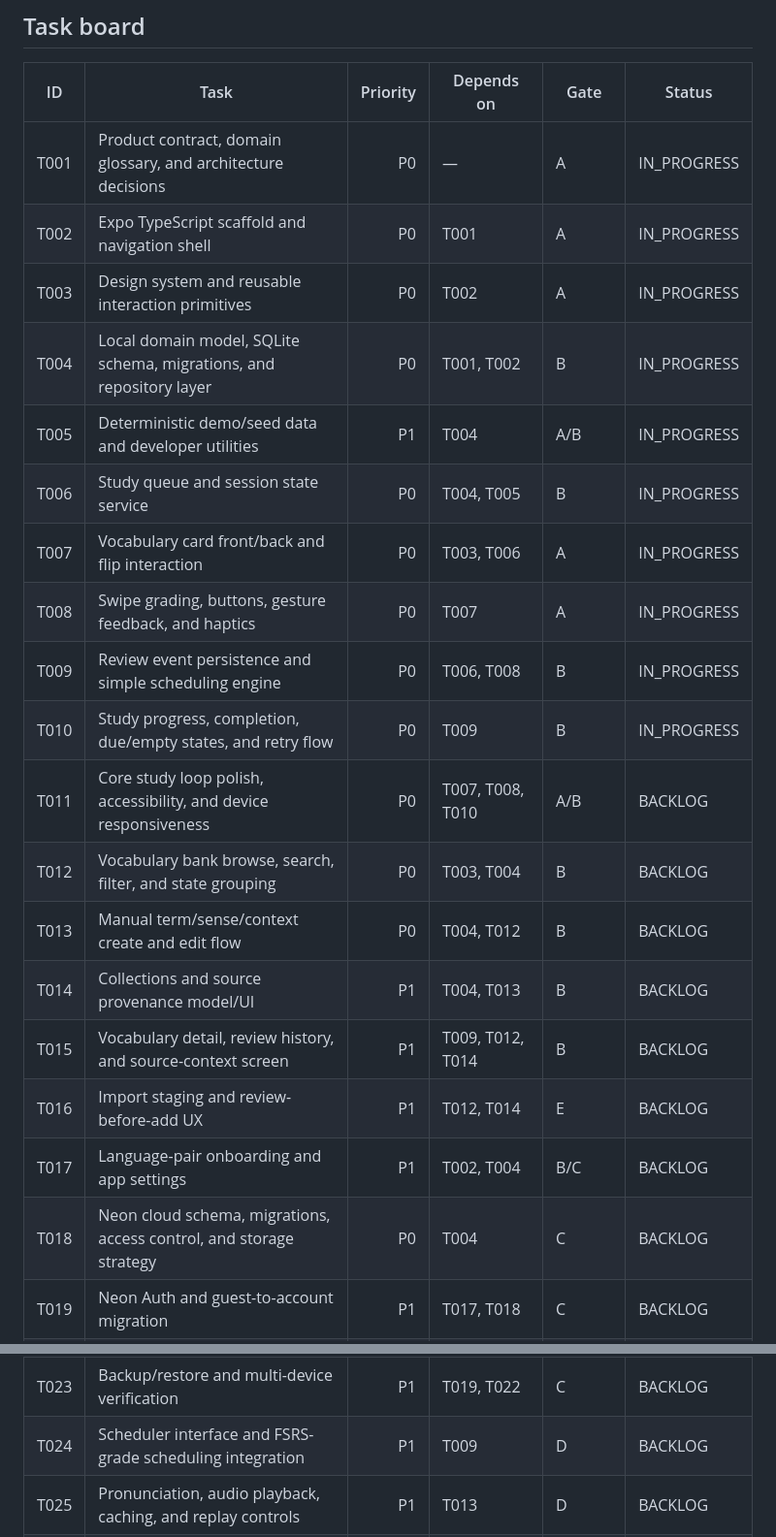
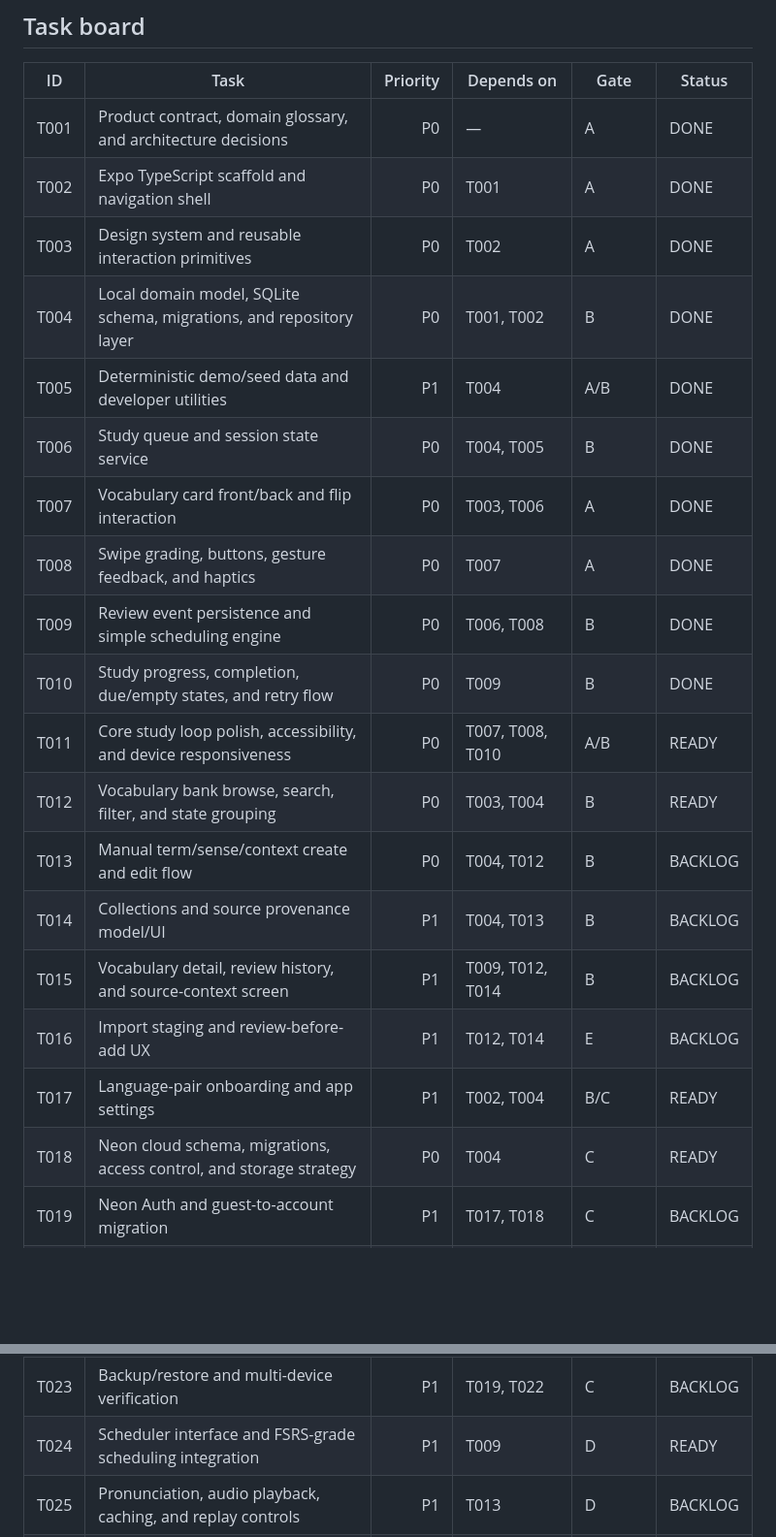
Before and after one commit to addvaluewithai-hub/english-vocab-game, a Markdown page: Tasks/README.md, 2 parts joined by grey strips. Shown at 97% size. Rendered like a GitHub page; blank space fills up the shorter version.

Commit message:
docs: complete first ten tasks and promote unblocked work

```diff
--- a/Tasks/README.md
+++ b/Tasks/README.md
@@ -54,30 +54,30 @@ This folder is the **source of truth for product development**. Every implementa
 
 | ID | Task | Priority | Depends on | Gate | Status |
 |---|---|---:|---|---|---|
-| T001 | Product contract, domain glossary, and architecture decisions | P0 | — | A | IN_PROGRESS |
-| T002 | Expo TypeScript scaffold and navigation shell | P0 | T001 | A | IN_PROGRESS |
-| T003 | Design system and reusable interaction primitives | P0 | T002 | A | IN_PROGRESS |
-| T004 | Local domain model, SQLite schema, migrations, and repository layer | P0 | T001, T002 | B | IN_PROGRESS |
-| T005 | Deterministic demo/seed data and developer utilities | P1 | T004 | A/B | IN_PROGRESS |
-| T006 | Study queue and session state service | P0 | T004, T005 | B | IN_PROGRESS |
-| T007 | Vocabulary card front/back and flip interaction | P0 | T003, T006 | A | IN_PROGRESS |
-| T008 | Swipe grading, buttons, gesture feedback, and haptics | P0 | T007 | A | IN_PROGRESS |
-| T009 | Review event persistence and simple scheduling engine | P0 | T006, T008 | B | IN_PROGRESS |
-| T010 | Study progress, completion, due/empty states, and retry flow | P0 | T009 | B | IN_PROGRESS |
-| T011 | Core study loop polish, accessibility, and device responsiveness | P0 | T007, T008, T010 | A/B | BACKLOG |
-| T012 | Vocabulary bank browse, search, filter, and state grouping | P0 | T003, T004 | B | BACKLOG |
+| T001 | Product contract, domain glossary, and architecture decisions | P0 | — | A | DONE |
+| T002 | Expo TypeScript scaffold and navigation shell | P0 | T001 | A | DONE |
+| T003 | Design system and reusable interaction primitives | P0 | T002 | A | DONE |
+| T004 | Local domain model, SQLite schema, migrations, and repository layer | P0 | T001, T002 | B | DONE |
+| T005 | Deterministic demo/seed data and developer utilities | P1 | T004 | A/B | DONE |
+| T006 | Study queue and session state service | P0 | T004, T005 | B | DONE |
+| T007 | Vocabulary card front/back and flip interaction | P0 | T003, T006 | A | DONE |
+| T008 | Swipe grading, buttons, gesture feedback, and haptics | P0 | T007 | A | DONE |
+| T009 | Review event persistence and simple scheduling engine | P0 | T006, T008 | B | DONE |
+| T010 | Study progress, completion, due/empty states, and retry flow | P0 | T009 | B | DONE |
+| T011 | Core study loop polish, accessibility, and device responsiveness | P0 | T007, T008, T010 | A/B | READY |
+| T012 | Vocabulary bank browse, search, filter, and state grouping | P0 | T003, T004 | B | READY |
 | T013 | Manual term/sense/context create and edit flow | P0 | T004, T012 | B | BACKLOG |
 | T014 | Collections and source provenance model/UI | P1 | T004, T013 | B | BACKLOG |
 | T015 | Vocabulary detail, review history, and source-context screen | P1 | T009, T012, T014 | B | BACKLOG |
 | T016 | Import staging and review-before-add UX | P1 | T012, T014 | E | BACKLOG |
-| T017 | Language-pair onboarding and app settings | P1 | T002, T004 | B/C | BACKLOG |
-| T018 | Neon cloud schema, migrations, access control, and storage strategy | P0 | T004 | C | BACKLOG |
+| T017 | Language-pair onboarding and app settings | P1 | T002, T004 | B/C | READY |
+| T018 | Neon cloud schema, migrations, access control, and storage strategy | P0 | T004 | C | READY |
 | T019 | Neon Auth and guest-to-account migration | P1 | T017, T018 | C | BACKLOG |
 | T020 | Offline sync protocol: outbox, versions, tombstones, and sync contract | P0 | T004, T018 | C | BACKLOG |
 | T021 | Offline-first sync engine implementation | P0 | T020 | C | BACKLOG |
 | T022 | Conflict handling, retry/recovery, and sync-status UX | P0 | T021 | C | BACKLOG |
 | T023 | Backup/restore and multi-device verification | P1 | T019, T022 | C | BACKLOG |
-| T024 | Scheduler interface and FSRS-grade scheduling integration | P1 | T009 | D | BACKLOG |
+| T024 | Scheduler interface and FSRS-grade scheduling integration | P1 | T009 | D | READY |
 | T025 | Pronunciation, audio playback, caching, and replay controls | P1 | T013 | D | BACKLOG |
 | T026 | Recall-mode framework: reverse, cloze/context, listening, and typing | P1 | T009, T024, T025 | D | BACKLOG |
 | T027 | Learning stats, retention insights, streaks, and progress summaries | P1 | T009, T024 | D | BACKLOG |
```
